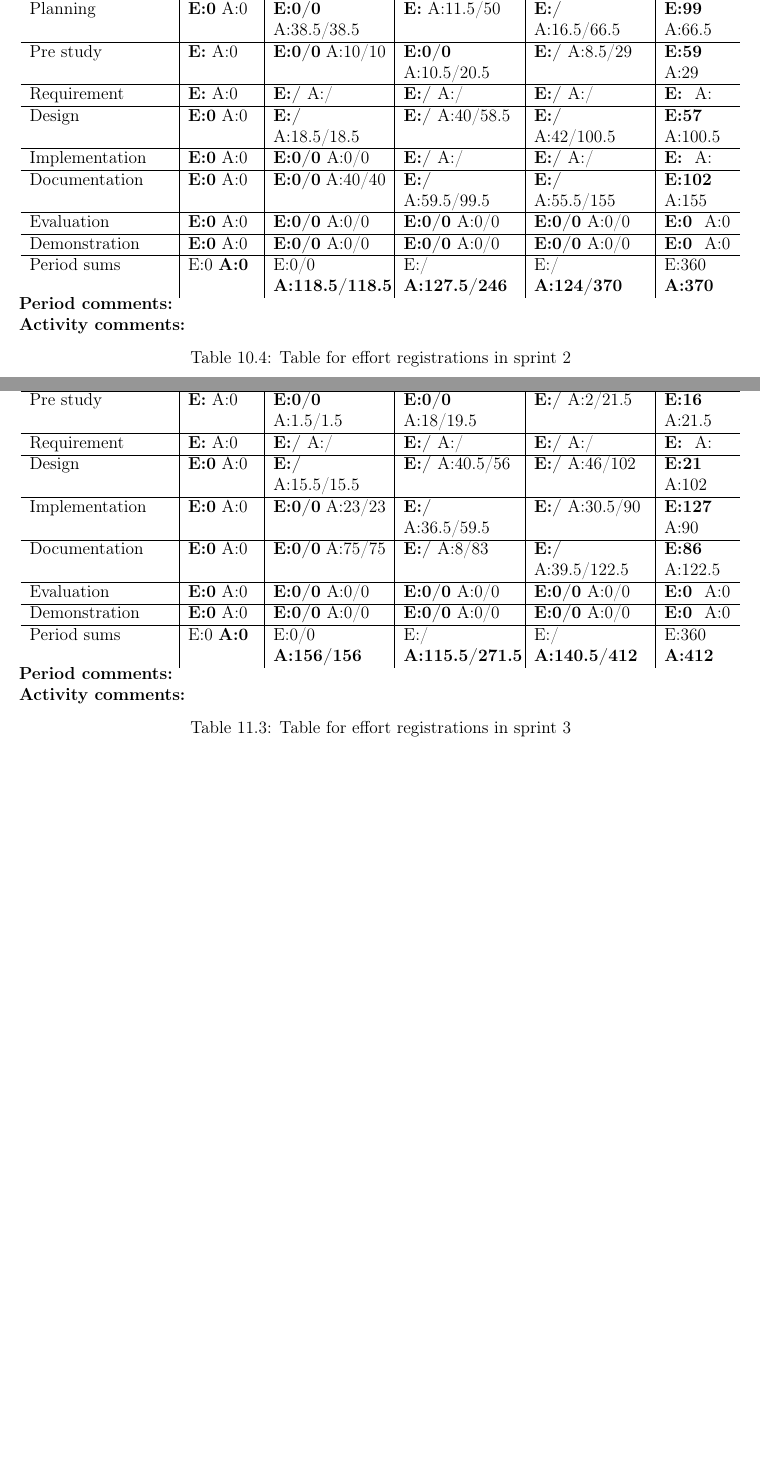
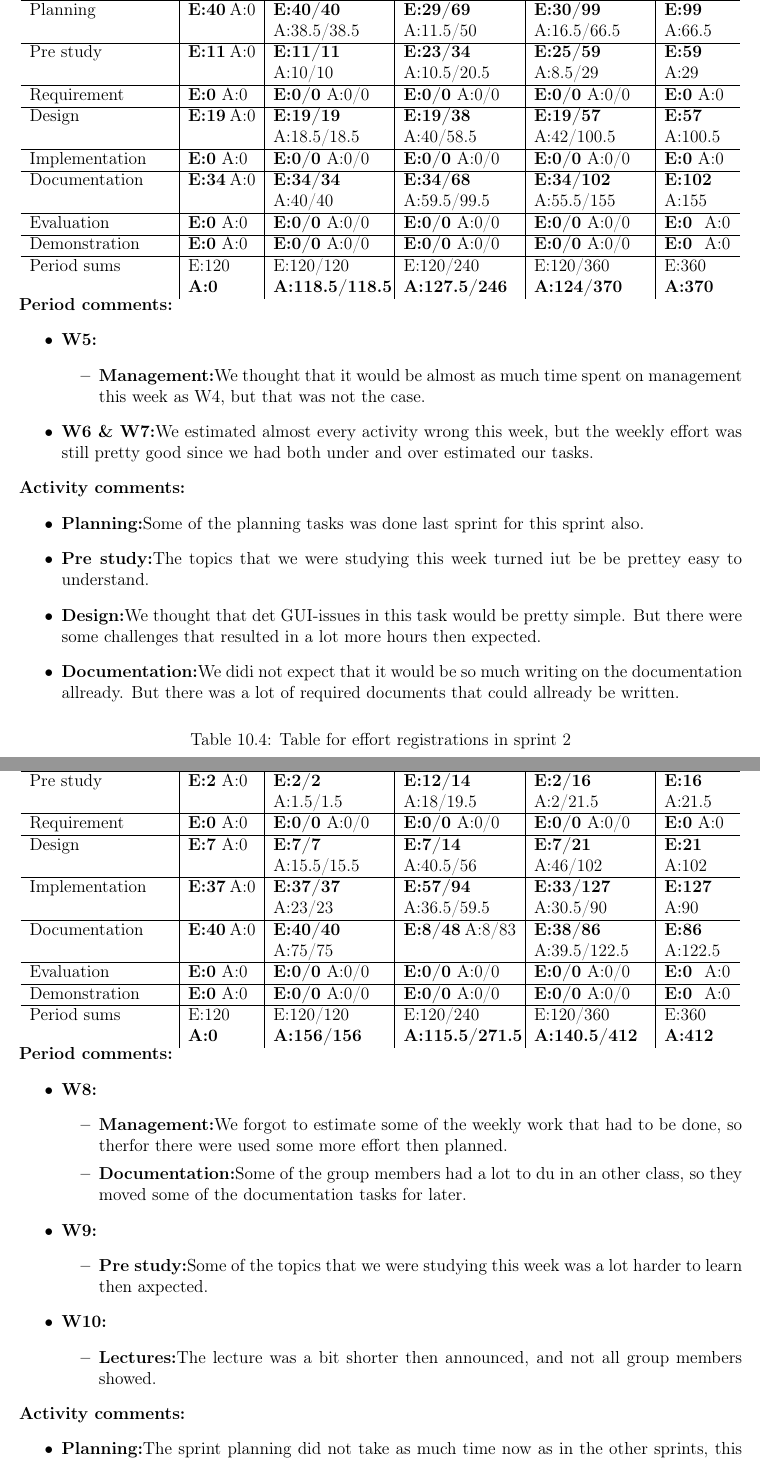
Before and after one commit to nutgaard/KPro---ThalesDocumentation, a LaTeX thesis (Project report/report.tex, which reads Project report/sprint_2_effort.tex, Project report/sprint_3_effort.tex): two parts of pages 129 and 142 of 261 before the commit and two parts of pages 130 and 143 of 262 after it, joined at a grey line, cut at the place of the change, the shorter picture padded with empty space. Compiled offline with pdfLaTeX.

```diff
--- a/Project report/sprint_2_effort.tex
+++ b/Project report/sprint_2_effort.tex
@@ -5,23 +5,34 @@
 \begin{tabularx}{\linewidth}{>{\setlength\hsize{.625\hsize}}X|>{\setlength\hsize{0.3\hsize}}X|>{\setlength\hsize{0.5\hsize}}X|>{\setlength\hsize{0.5\hsize}}X|>{\setlength\hsize{0.5\hsize}}X|>{\setlength\hsize{.3\hsize}}X}
 Group no: 15 Date: 17/0-07/10  \\ \hline
 \textbf{Activity} & \textbf{Start} & \textbf{W5} 17/09-23/09 & \textbf{W6} 24/09-30/09 & \textbf{W7} 01/10-07/10 & \textbf{Activity sums} \\ \hline \hline
-Management & \textbf{E:} A:0 & \textbf{E:/} A:5.5/5.5 & \textbf{E:/} A:2.5/8 & \textbf{E:/} A:1.5/9.5 & \textbf{E:35} A:9.5  \\ \hline
-Lectures & \textbf{E:0} A:0 & \textbf{E:0/0} A:6/6 & \textbf{E:/} A:3.5/9.5 & \textbf{E:/} A:0/9.5 & \textbf{E:8 } A:9.5  \\ \hline
-Planning & \textbf{E:0} A:0 & \textbf{E:0/0} A:38.5/38.5 & \textbf{E:} A:11.5/50 & \textbf{E:/} A:16.5/66.5 & \textbf{E:99 } A:66.5  \\ \hline
-Pre study & \textbf{E:} A:0 & \textbf{E:0/0} A:10/10 & \textbf{E:0/0} A:10.5/20.5 & \textbf{E:/} A:8.5/29 & \textbf{E:59} A:29  \\ \hline
-Requirement & \textbf{E:} A:0 & \textbf{E:/} A:/ & \textbf{E:/} A:/ & \textbf{E:/} A:/ & \textbf{E: } A:  \\ \hline
-Design & \textbf{E:0} A:0 & \textbf{E:/} A:18.5/18.5 & \textbf{E:/} A:40/58.5 & \textbf{E:/} A:42/100.5 & \textbf{E:57} A:100.5  \\ \hline
-Implementation & \textbf{E:0} A:0 & \textbf{E:0/0} A:0/0 & \textbf{E:/} A:/ & \textbf{E:/} A:/ & \textbf{E: } A:  \\ \hline
-Documentation & \textbf{E:0} A:0 & \textbf{E:0/0} A:40/40 & \textbf{E:/} A:59.5/99.5 & \textbf{E:/} A:55.5/155 & \textbf{E:102 } A:155  \\ \hline
+Management & \textbf{E:11} A:0 & \textbf{E:11/11} A:5.5/5.5 & \textbf{E:12/23} A:2.5/8 & \textbf{E:12/35} A:1.5/9.5 & \textbf{E:35} A:9.5  \\ \hline
+Lectures & \textbf{E:5} A:0 & \textbf{E:5/5} A:6/6 & \textbf{E:3/8} A:3.5/9.5 & \textbf{E:0/8} A:0/9.5 & \textbf{E:8 } A:9.5  \\ \hline
+Planning & \textbf{E:40} A:0 & \textbf{E:40/40} A:38.5/38.5 & \textbf{E:29/69} A:11.5/50 & \textbf{E:30/99} A:16.5/66.5 & \textbf{E:99 } A:66.5  \\ \hline
+Pre study & \textbf{E:11} A:0 & \textbf{E:11/11} A:10/10 & \textbf{E:23/34} A:10.5/20.5 & \textbf{E:25/59} A:8.5/29 & \textbf{E:59} A:29  \\ \hline
+Requirement & \textbf{E:0} A:0 & \textbf{E:0/0} A:0/0 & \textbf{E:0/0} A:0/0 & \textbf{E:0/0} A:0/0 & \textbf{E:0} A:0  \\ \hline
+Design & \textbf{E:19} A:0 & \textbf{E:19/19} A:18.5/18.5 & \textbf{E:19/38} A:40/58.5 & \textbf{E:19/57} A:42/100.5 & \textbf{E:57} A:100.5  \\ \hline
+Implementation & \textbf{E:0} A:0 & \textbf{E:0/0} A:0/0 & \textbf{E:0/0} A:0/0 & \textbf{E:0/0} A:0/0 & \textbf{E:0} A:0  \\ \hline
+Documentation & \textbf{E:34} A:0 & \textbf{E:34/34} A:40/40 & \textbf{E:34/68} A:59.5/99.5 & \textbf{E:34/102} A:55.5/155 & \textbf{E:102 } A:155  \\ \hline
 Evaluation & \textbf{E:0} A:0 & \textbf{E:0/0} A:0/0 & \textbf{E:0/0} A:0/0 & \textbf{E:0/0} A:0/0 & \textbf{E:0 } A:0  \\ \hline
 Demonstration & \textbf{E:0} A:0 & \textbf{E:0/0} A:0/0 & \textbf{E:0/0} A:0/0 & \textbf{E:0/0} A:0/0 & \textbf{E:0 } A:0  \\ \hline
-Period sums & E:0 \textbf{A:0} & E:0/0 \textbf{A:118.5/118.5} & E:/ \textbf{A:127.5/246} & E:/ \textbf{A:124/370} & E:360 \textbf{A:370}
+Period sums & E:120 \textbf{A:0} & E:120/120 \textbf{A:118.5/118.5} & E:120/240 \textbf{A:127.5/246} & E:120/360 \textbf{A:124/370} & E:360 \textbf{A:370}
 \end{tabularx}
 
 \textbf{Period comments:}
-
+\begin{itemize}
+\item{}\textbf{W5:}
+\begin{itemize}
+\item{}\textbf{Management:}We thought that it would be almost as much time spent on management this week as W4, but that was not the case.
+\end{itemize}
+\item{}\textbf{W6 \& W7:}We estimated almost every activity wrong this week, but the weekly effort was still pretty good since we had both under and over estimated our tasks.
+\end{itemize}
 
 \textbf{Activity comments:}
-
+\begin{itemize}
+\item{}\textbf{Planning:}Some of the planning tasks was done last sprint for this sprint also.
+\item{}\textbf{Pre study:}The topics that we were studying this week turned iut be be prettey easy to understand.
+\item{}\textbf{Design:}We thought that det GUI-issues in this task would be pretty simple. But there were some challenges that resulted in a lot more hours then expected.
+\item{}\textbf{Documentation:}We didi not expect that it would be so much writing on the documentation allready. But there was a lot of required documents that could allready be written.
+\end{itemize}
 \caption{Table for effort registrations in sprint 2} \label{tab:effortweekss2}
 \end{table}
--- a/Project report/sprint_3_effort.tex
+++ b/Project report/sprint_3_effort.tex
@@ -5,23 +5,42 @@
 \begin{tabularx}{\linewidth}{>{\setlength\hsize{.625\hsize}}X|>{\setlength\hsize{0.3\hsize}}X|>{\setlength\hsize{0.5\hsize}}X|>{\setlength\hsize{0.5\hsize}}X|>{\setlength\hsize{0.5\hsize}}X|>{\setlength\hsize{.3\hsize}}X}
 Group no: 15 Date: 8/10-28/10  \\ \hline
 \textbf{Activity} & \textbf{Start} & \textbf{W8} 8/10-14/10 & \textbf{W9} 15/10-21/10 & \textbf{W10} 22/10-28/10 & \textbf{Activity sums} \\ \hline \hline
-Management & \textbf{E:} A:0 & \textbf{E:/} A:9.5/9.5 & \textbf{E:/} A:2/11.5 & \textbf{E:/} A:0/11.5 & \textbf{E:2} A:11.5  \\ \hline
+Management & \textbf{E:0} A:0 & \textbf{E:0/0} A:9.5/9.5 & \textbf{E:2/2} A:2/11.5 & \textbf{E:0/2} A:0/11.5 & \textbf{E:2} A:11.5  \\ \hline
 Lectures & \textbf{E:0} A:0 & \textbf{E:0/0} A:0/0 & \textbf{E:0/0} A:0/0 & \textbf{E:15/15} A:6/6 & \textbf{E:15} A:6  \\ \hline
-Planning & \textbf{E:0} A:0 & \textbf{E:0/0} A:31.5/31.5 & \textbf{E:} A:10.5/42 & \textbf{E:/} A:16.5/58.5 & \textbf{E:93} A:58.5  \\ \hline
-Pre study & \textbf{E:} A:0 & \textbf{E:0/0} A:1.5/1.5 & \textbf{E:0/0} A:18/19.5 & \textbf{E:/} A:2/21.5 & \textbf{E:16} A:21.5  \\ \hline
-Requirement & \textbf{E:} A:0 & \textbf{E:/} A:/ & \textbf{E:/} A:/ & \textbf{E:/} A:/ & \textbf{E: } A:  \\ \hline
-Design & \textbf{E:0} A:0 & \textbf{E:/} A:15.5/15.5 & \textbf{E:/} A:40.5/56 & \textbf{E:/} A:46/102 & \textbf{E:21} A:102  \\ \hline
-Implementation & \textbf{E:0} A:0 & \textbf{E:0/0} A:23/23 & \textbf{E:/} A:36.5/59.5 & \textbf{E:/} A:30.5/90 & \textbf{E:127} A:90  \\ \hline
-Documentation & \textbf{E:0} A:0 & \textbf{E:0/0} A:75/75 & \textbf{E:/} A:8/83 & \textbf{E:/} A:39.5/122.5 & \textbf{E:86} A:122.5  \\ \hline
+Planning & \textbf{E:34} A:0 & \textbf{E:34/34} A:31.5/31.5 & \textbf{E:34/68} A:10.5/42 & \textbf{E:25/93} A:16.5/58.5 & \textbf{E:93} A:58.5  \\ \hline
+Pre study & \textbf{E:2} A:0 & \textbf{E:2/2} A:1.5/1.5 & \textbf{E:12/14} A:18/19.5 & \textbf{E:2/16} A:2/21.5 & \textbf{E:16} A:21.5  \\ \hline
+Requirement & \textbf{E:0} A:0 & \textbf{E:0/0} A:0/0 & \textbf{E:0/0} A:0/0 & \textbf{E:0/0} A:0/0 & \textbf{E:0} A:0 \\ \hline
+Design & \textbf{E:7} A:0 & \textbf{E:7/7} A:15.5/15.5 & \textbf{E:7/14} A:40.5/56 & \textbf{E:7/21} A:46/102 & \textbf{E:21} A:102  \\ \hline
+Implementation & \textbf{E:37} A:0 & \textbf{E:37/37} A:23/23 & \textbf{E:57/94} A:36.5/59.5 & \textbf{E:33/127} A:30.5/90 & \textbf{E:127} A:90  \\ \hline
+Documentation & \textbf{E:40} A:0 & \textbf{E:40/40} A:75/75 & \textbf{E:8/48} A:8/83 & \textbf{E:38/86} A:39.5/122.5 & \textbf{E:86} A:122.5  \\ \hline
 Evaluation & \textbf{E:0} A:0 & \textbf{E:0/0} A:0/0 & \textbf{E:0/0} A:0/0 & \textbf{E:0/0} A:0/0 & \textbf{E:0 } A:0  \\ \hline
 Demonstration & \textbf{E:0} A:0 & \textbf{E:0/0} A:0/0 & \textbf{E:0/0} A:0/0 & \textbf{E:0/0} A:0/0 & \textbf{E:0 } A:0  \\ \hline
-Period sums & E:0 \textbf{A:0} & E:0/0 \textbf{A:156/156} & E:/ \textbf{A:115.5/271.5} & E:/ \textbf{A:140.5/412} & E:360 \textbf{A:412}
+Period sums & E:120 \textbf{A:0} & E:120/120 \textbf{A:156/156} & E:120/240 \textbf{A:115.5/271.5} & E:120/360 \textbf{A:140.5/412} & E:360 \textbf{A:412}
 \end{tabularx}
 
 \textbf{Period comments:}
-
+\begin{itemize}
+\item{}\textbf{W8:}
+\begin{itemize}
+\item{}\textbf{Management:}We forgot to estimate some of the weekly work that had to be done, so therfor there were used some more effort then planned.
+\item{}\textbf{Documentation:}Some of the group members had a lot to du in an other class, so they moved some of the documentation tasks for later.
+\end{itemize}
+\item{}\textbf{W9:}
+\begin{itemize}
+\item{}\textbf{Pre study:}Some of the topics that we were studying this week was a lot harder to learn then axpected.
+\end{itemize}
+\item{}\textbf{W10:}
+\begin{itemize}
+\item{}\textbf{Lectures:}The lecture was a bit shorter then announced, and not all group members showed.
+\end{itemize}
+\end{itemize}
 
 \textbf{Activity comments:}
+\begin{itemize}
+\item{}\textbf{Planning:}The sprint planning did not take as much time now as in the other sprints, this time we agreed at the tasks pretty fast, so the time spent became less then planned.
+\item{}\textbf{Design:}There became some more design work than we thought, and a lot of the tasks that we thought was implementation turned out to be design instead.
+\item{}\textbf{Implementation:}Some of the implementation tasked turned out to be design tasks instead.
+\end{itemize}
 
 \caption{Table for effort registrations in sprint 3} \label{tab:effortweekss3}
 \end{table}
```
Also changed, not shown: Project report/architecture.tex (+1 -1 lines), Project report/evaluation_criteria.tex (+3 -3 lines), Project report/fulfillment_of_requirements.tex (+1 -1 lines), Project report/integrated_development_environment.tex (+1 -1 lines), Project report/parsers_libraries_and_tools.tex (+4 -4 lines), Project report/report.tex (+14 -2 lines), Project report/test_plan.tex (+2 -2 lines), 2 other files.
